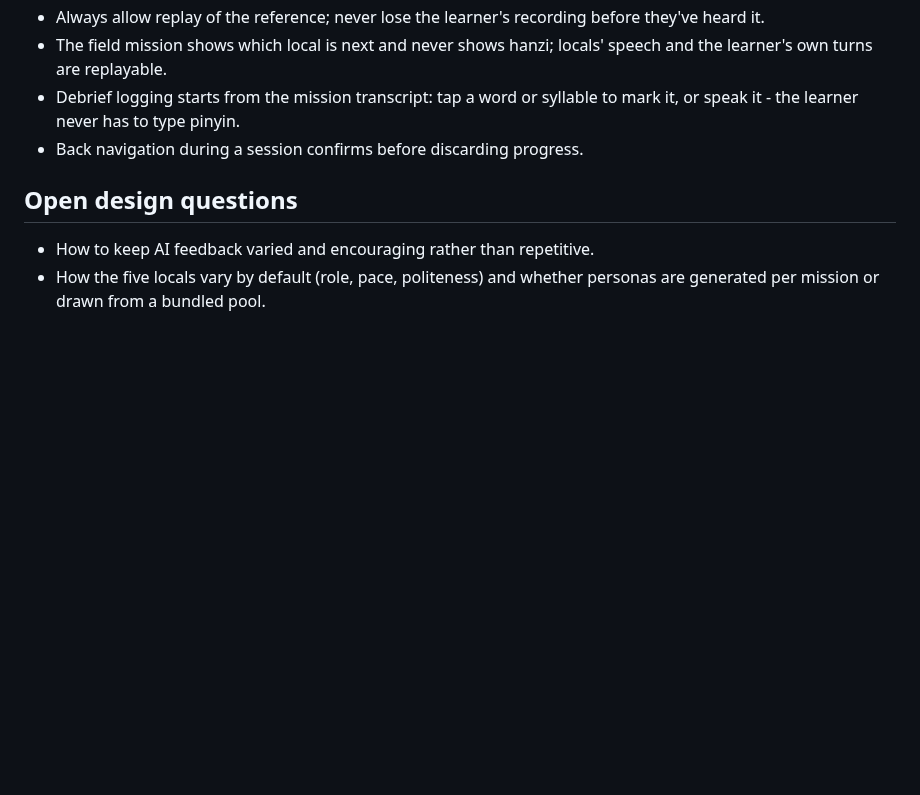
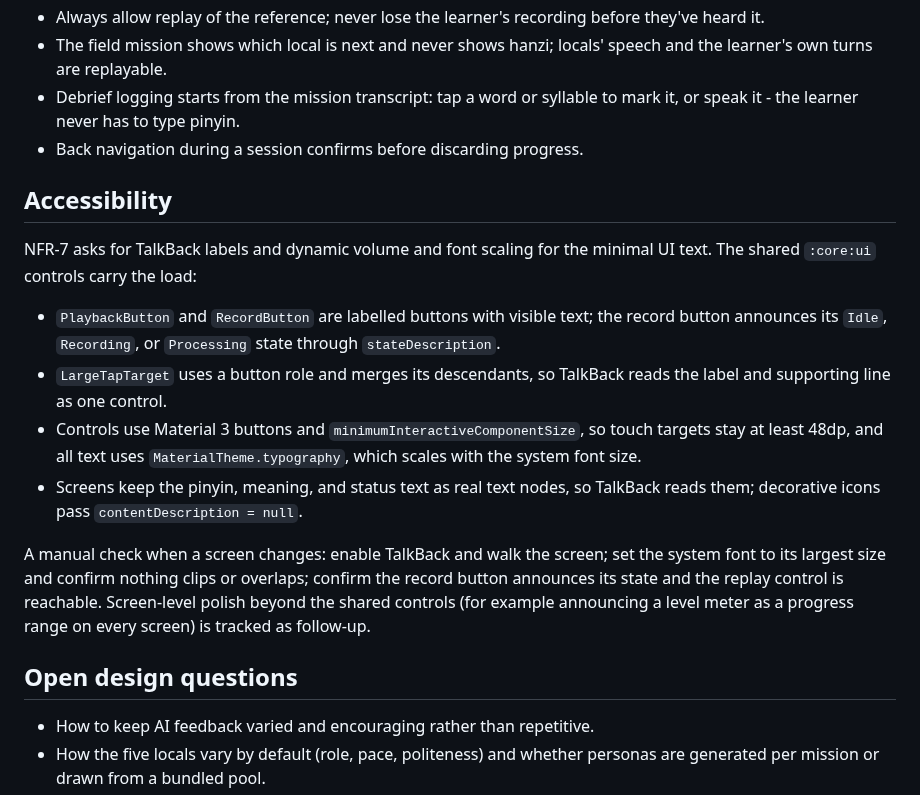
Before and after one commit to iamenianc/Mandarin, a Markdown page: docs/03-design.md, the part around the change. GitHub-like rendering; blank space fills up the shorter version.

Commit message:
Document the accessibility approach and mark M5 complete

```diff
--- a/docs/03-design.md
+++ b/docs/03-design.md
@@ -162,6 +162,28 @@ Hangul). There is deliberately **no hanzi browser and no character-based drill**
   or speak it - the learner never has to type pinyin.
 - Back navigation during a session confirms before discarding progress.
 
+## Accessibility
+
+NFR-7 asks for TalkBack labels and dynamic volume and font scaling for the minimal UI text.
+The shared `:core:ui` controls carry the load:
+
+- `PlaybackButton` and `RecordButton` are labelled buttons with visible text; the record
+  button announces its `Idle`, `Recording`, or `Processing` state through
+  `stateDescription`.
+- `LargeTapTarget` uses a button role and merges its descendants, so TalkBack reads the
+  label and supporting line as one control.
+- Controls use Material 3 buttons and `minimumInteractiveComponentSize`, so touch targets
+  stay at least 48dp, and all text uses `MaterialTheme.typography`, which scales with the
+  system font size.
+- Screens keep the pinyin, meaning, and status text as real text nodes, so TalkBack reads
+  them; decorative icons pass `contentDescription = null`.
+
+A manual check when a screen changes: enable TalkBack and walk the screen; set the system
+font to its largest size and confirm nothing clips or overlaps; confirm the record button
+announces its state and the replay control is reachable. Screen-level polish beyond the
+shared controls (for example announcing a level meter as a progress range on every screen)
+is tracked as follow-up.
+
 ## Open design questions
 
 - How to keep AI feedback varied and encouraging rather than repetitive.
```
Also changed, not shown: README.md (+3 -2 lines), docs/04-roadmap.md (+14 -2 lines).
